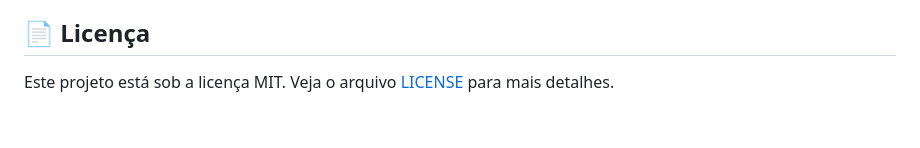
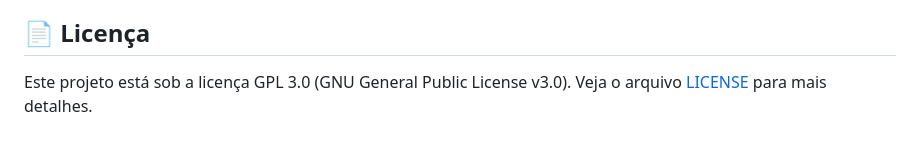
Before and after one commit to parososi/fretemaxlogusiquimicasp, a Markdown page: readme.md, the part around the change. GitHub-like rendering.

```diff
--- a/readme.md
+++ b/readme.md
@@ -133,4 +133,4 @@ Esta calculadora replica a tabela oficial, mas o valor final pode divergir por:
 
 ## 📄 Licença
 
-Este projeto está sob a licença MIT. Veja o arquivo [LICENSE](LICENSE) para mais detalhes.
+Este projeto está sob a licença GPL 3.0 (GNU General Public License v3.0). Veja o arquivo [LICENSE](LICENSE) para mais detalhes.
```
